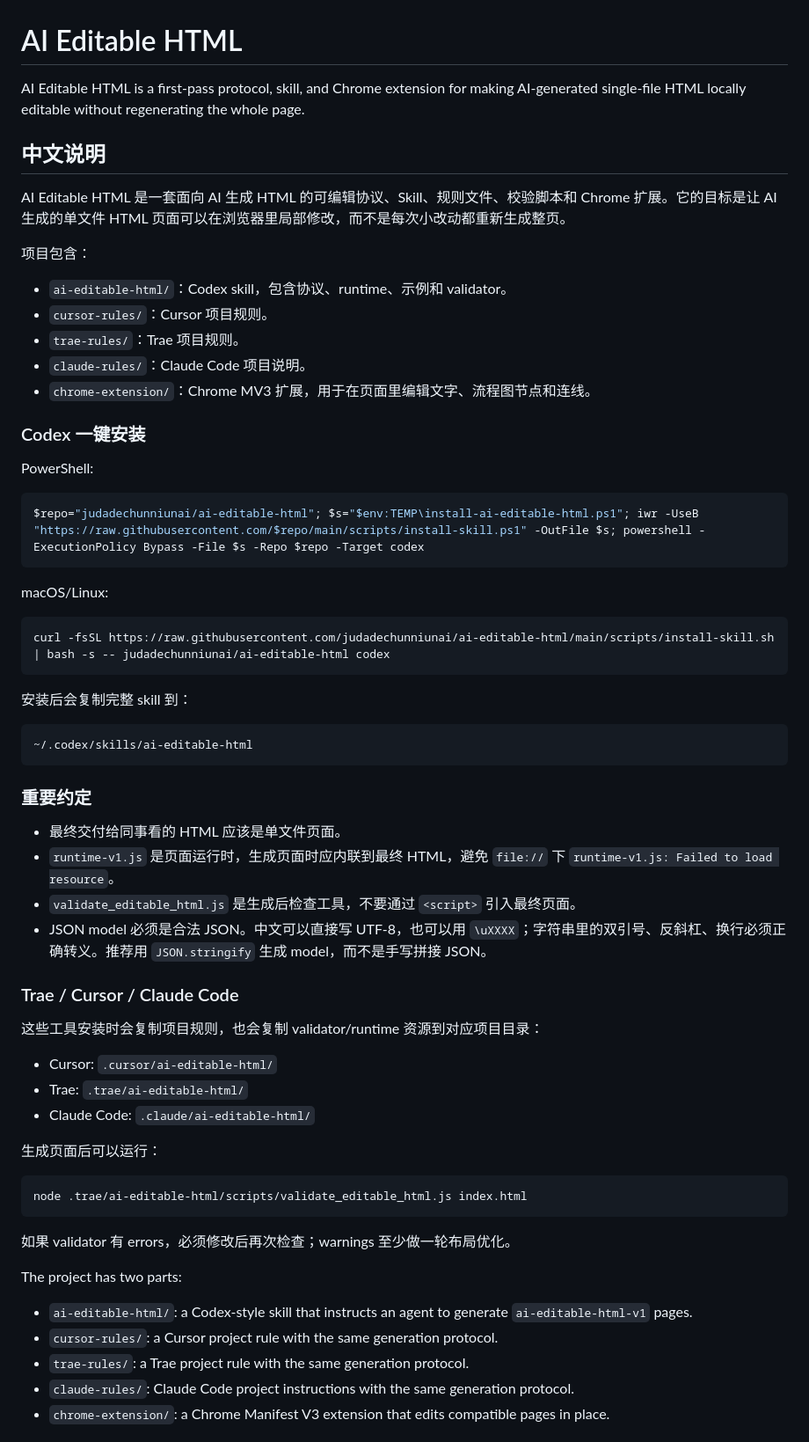
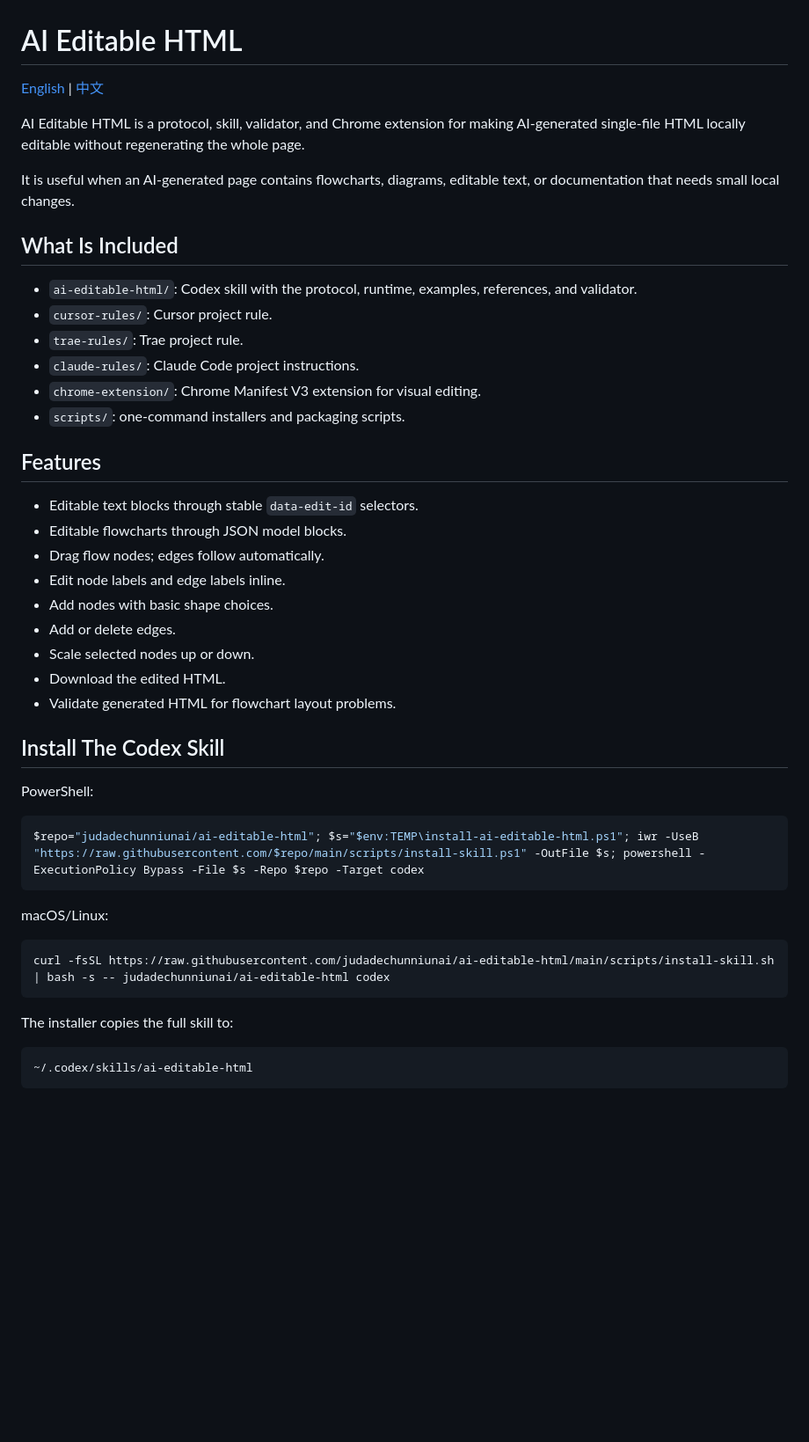
Before and after one commit to judadechunniunai/ai-editable-html, a Markdown page: README.md, the part around one of its changes. Shown at 88% size. Rendered like a GitHub page; blank space fills up the shorter version.

Commit message:
Add bilingual README

````diff
--- a/README.md
+++ b/README.md
@@ -1,20 +1,33 @@
 # AI Editable HTML
 
-AI Editable HTML is a first-pass protocol, skill, and Chrome extension for making AI-generated single-file HTML locally editable without regenerating the whole page.
+[English](README.md) | [中文](README.zh-CN.md)
 
-## 中文说明
+AI Editable HTML is a protocol, skill, validator, and Chrome extension for making AI-generated single-file HTML locally editable without regenerating the whole page.
 
-AI Editable HTML 是一套面向 AI 生成 HTML 的可编辑协议、Skill、规则文件、校验脚本和 Chrome 扩展。它的目标是让 AI 生成的单文件 HTML 页面可以在浏览器里局部修改，而不是每次小改动都重新生成整页。
+It is useful when an AI-generated page contains flowcharts, diagrams, editable text, or documentation that needs small local changes.
 
-项目包含：
+## What Is Included
 
-- `ai-editable-html/`：Codex skill，包含协议、runtime、示例和 validator。
-- `cursor-rules/`：Cursor 项目规则。
-- `trae-rules/`：Trae 项目规则。
-- `claude-rules/`：Claude Code 项目说明。
-- `chrome-extension/`：Chrome MV3 扩展，用于在页面里编辑文字、流程图节点和连线。
+- `ai-editable-html/`: Codex skill with the protocol, runtime, examples, references, and validator.
+- `cursor-rules/`: Cursor project rule.
+- `trae-rules/`: Trae project rule.
+- `claude-rules/`: Claude Code project instructions.
+- `chrome-extension/`: Chrome Manifest V3 extension for visual editing.
+- `scripts/`: one-command installers and packaging scripts.
 
-### Codex 一键安装
+## Features
+
+- Editable text blocks through stable `data-edit-id` selectors.
+- Editable flowcharts through JSON model blocks.
+- Drag flow nodes; edges follow automatically.
+- Edit node labels and edge labels inline.
+- Add nodes with basic shape choices.
+- Add or delete edges.
+- Scale selected nodes up or down.
+- Download the edited HTML.
+- Validate generated HTML for flowchart layout problems.
+
+## Install The Codex Skill
 
 PowerShell:
 
@@ -28,40 +41,9 @@ macOS/Linux:
 curl -fsSL https://raw.githubusercontent.com/judadechunniunai/ai-editable-html/main/scripts/install-skill.sh | bash -s -- judadechunniunai/ai-editable-html codex
 ```
 
-安装后会复制完整 skill 到：
+The installer copies the full skill to:
 
 ```text
 ~/.codex/skills/ai-editable-html
 ```
 
-### 重要约定
-
-- 最终交付给同事看的 HTML 应该是单文件页面。
-- `runtime-v1.js` 是页面运行时，生成页面时应内联到最终 HTML，避免 `file://` 下 `runtime-v1.js: Failed to load resource`。
-- `validate_editable_html.js` 是生成后检查工具，不要通过 `<script>` 引入最终页面。
-- JSON model 必须是合法 JSON。中文可以直接写 UTF-8，也可以用 `\uXXXX`；字符串里的双引号、反斜杠、换行必须正确转义。推荐用 `JSON.stringify` 生成 model，而不是手写拼接 JSON。
-
-### Trae / Cursor / Claude Code
-
-这些工具安装时会复制项目规则，也会复制 validator/runtime 资源到对应项目目录：
-
-- Cursor: `.cursor/ai-editable-html/`
-- Trae: `.trae/ai-editable-html/`
-- Claude Code: `.claude/ai-editable-html/`
-
-生成页面后可以运行：
-
-```bash
-node .trae/ai-editable-html/scripts/validate_editable_html.js index.html
-```
-
-如果 validator 有 errors，必须修改后再次检查；warnings 至少做一轮布局优化。
-
-The project has two parts:
-
-- `ai-editable-html/`: a Codex-style skill that instructs an agent to generate `ai-editable-html-v1` pages.
-- `cursor-rules/`: a Cursor project rule with the same generation protocol.
-- `trae-rules/`: a Trae project rule with the same generation protocol.
-- `claude-rules/`: Claude Code project instructions with the same generation protocol.
-- `chrome-extension/`: a Chrome Manifest V3 extension that edits compatible pages in place.
-
````
Also changed, not shown: other parts of README.md (+47 -74 lines), README.zh-CN.md (added, +175 -0 lines).
